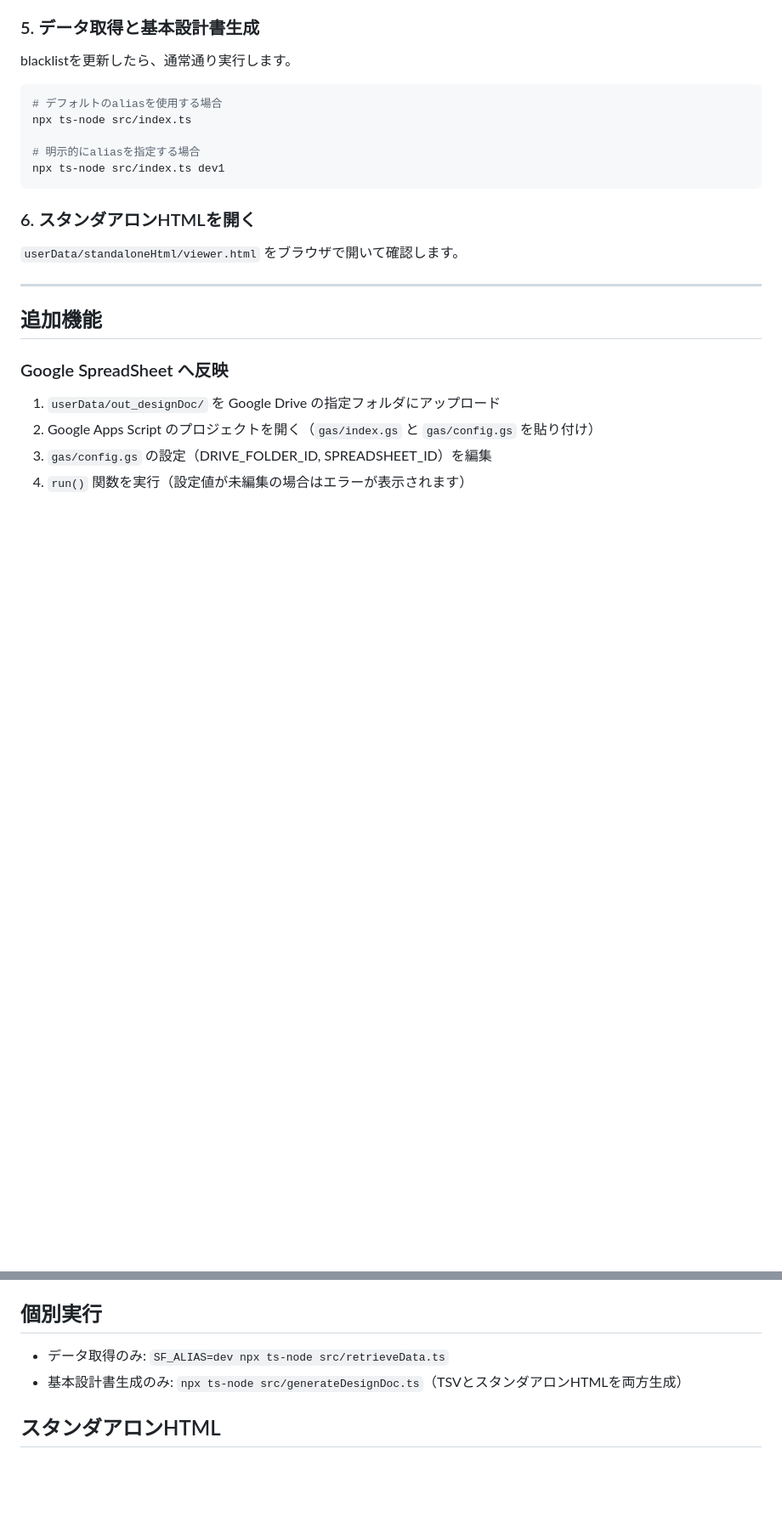
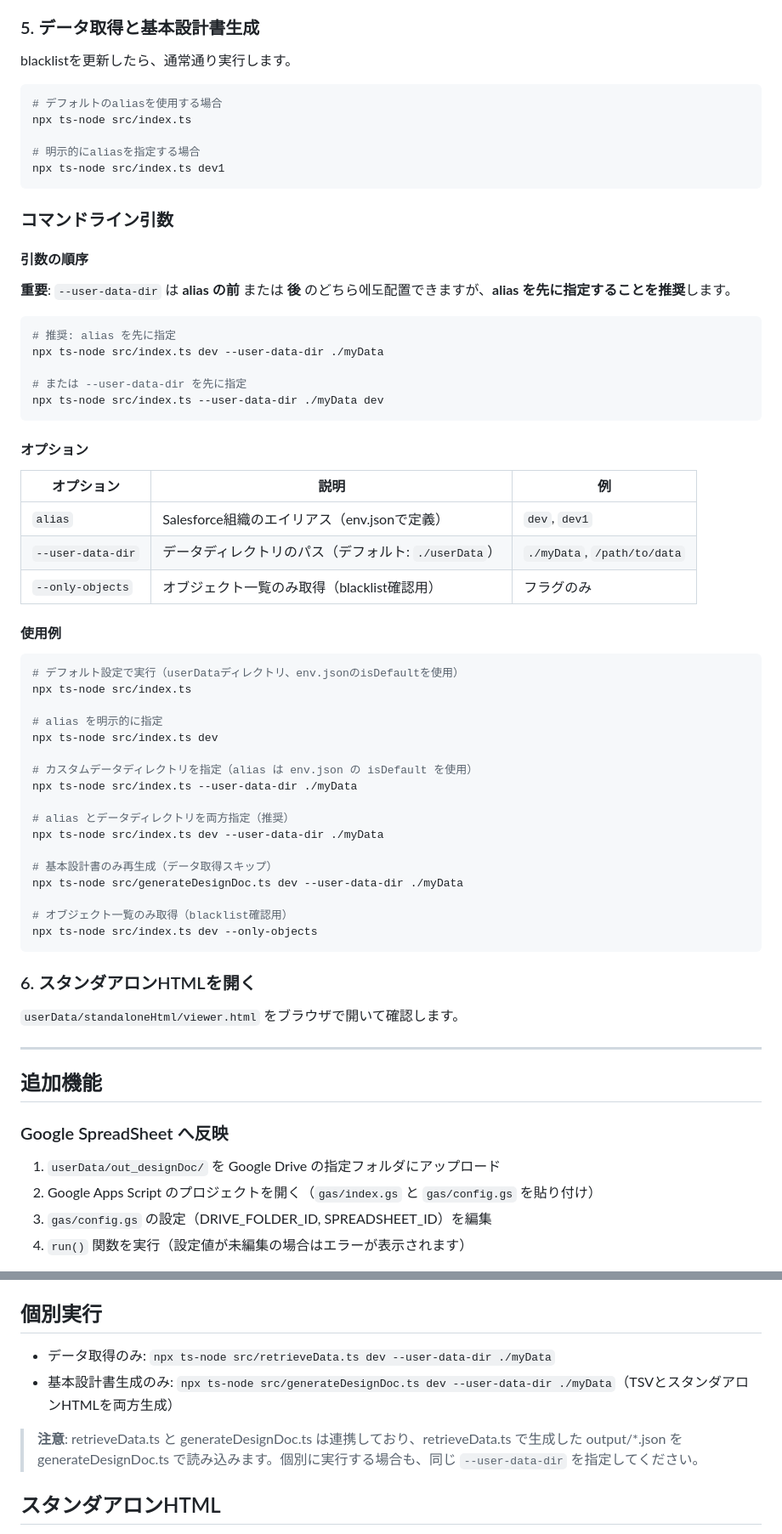
Before and after one commit to naosim/sf-viewer, a Markdown page: README.md, 2 parts joined by grey strips. Shown at 85% size. GitHub-like rendering; blank space fills up the shorter version.

Commit message:
資料更新

````diff
--- a/README.md
+++ b/README.md
@@ -106,6 +106,50 @@ npx ts-node src/index.ts
 npx ts-node src/index.ts dev1
 ```
 
+### コマンドライン引数
+
+#### 引数の順序
+
+**重要**: `--user-data-dir` は **alias の前** または **後** のどちら에도配置できますが、**alias を先に指定することを推奨**します。
+
+```bash
+# 推奨: alias を先に指定
+npx ts-node src/index.ts dev --user-data-dir ./myData
+
+# または --user-data-dir を先に指定
+npx ts-node src/index.ts --user-data-dir ./myData dev
+```
+
+#### オプション
+
+| オプション | 説明 | 例 |
+|-----------|------|-----|
+| `alias` | Salesforce組織のエイリアス（env.jsonで定義） | `dev`, `dev1` |
+| `--user-data-dir` | データディレクトリのパス（デフォルト: `./userData`） | `./myData`, `/path/to/data` |
+| `--only-objects` | オブジェクト一覧のみ取得（blacklist確認用） | フラグのみ |
+
+#### 使用例
+
+```bash
+# デフォルト設定で実行（userDataディレクトリ、env.jsonのisDefaultを使用）
+npx ts-node src/index.ts
+
+# alias を明示的に指定
+npx ts-node src/index.ts dev
+
+# カスタムデータディレクトリを指定（alias は env.json の isDefault を使用）
+npx ts-node src/index.ts --user-data-dir ./myData
+
+# alias とデータディレクトリを両方指定（推奨）
+npx ts-node src/index.ts dev --user-data-dir ./myData
+
+# 基本設計書のみ再生成（データ取得スキップ）
+npx ts-node src/generateDesignDoc.ts dev --user-data-dir ./myData
+
+# オブジェクト一覧のみ取得（blacklist確認用）
+npx ts-node src/index.ts dev --only-objects
+```
+
 ### 6. スタンダアロンHTMLを開く
 
 `userData/standaloneHtml/viewer.html` をブラウザで開いて確認します。
@@ -146,8 +190,10 @@ npx ts-node src/index.ts dev1
 
 ## 個別実行
 
-- データ取得のみ: `SF_ALIAS=dev npx ts-node src/retrieveData.ts`
-- 基本設計書生成のみ: `npx ts-node src/generateDesignDoc.ts`（TSVとスタンダアロンHTMLを両方生成）
+- データ取得のみ: `npx ts-node src/retrieveData.ts dev --user-data-dir ./myData`
+- 基本設計書生成のみ: `npx ts-node src/generateDesignDoc.ts dev --user-data-dir ./myData`（TSVとスタンダアロンHTMLを両方生成）
+
+> **注意**: retrieveData.ts と generateDesignDoc.ts は連携しており、retrieveData.ts で生成した output/*.json を generateDesignDoc.ts で読み込みます。個別に実行する場合も、同じ `--user-data-dir` を指定してください。
 
 ## スタンダアロンHTML
 
````
Also changed, not shown: SPEC.md (+17 -5 lines).
